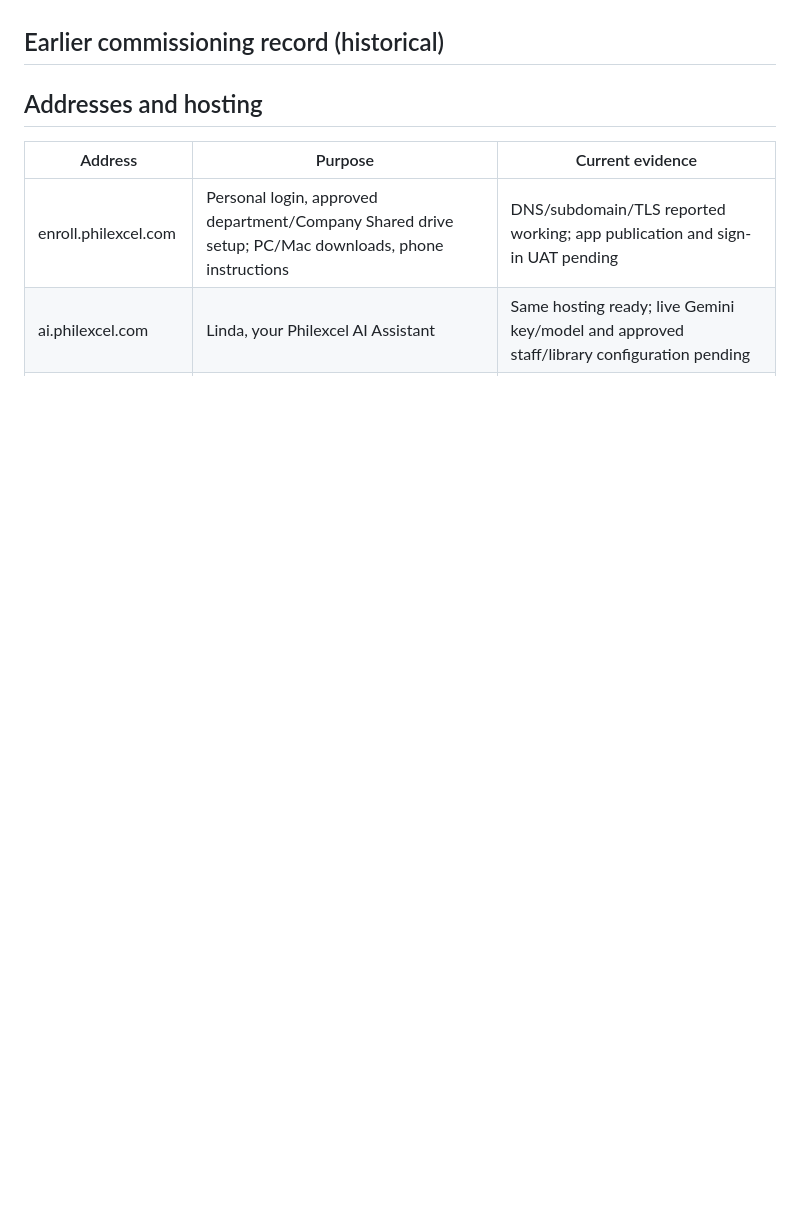
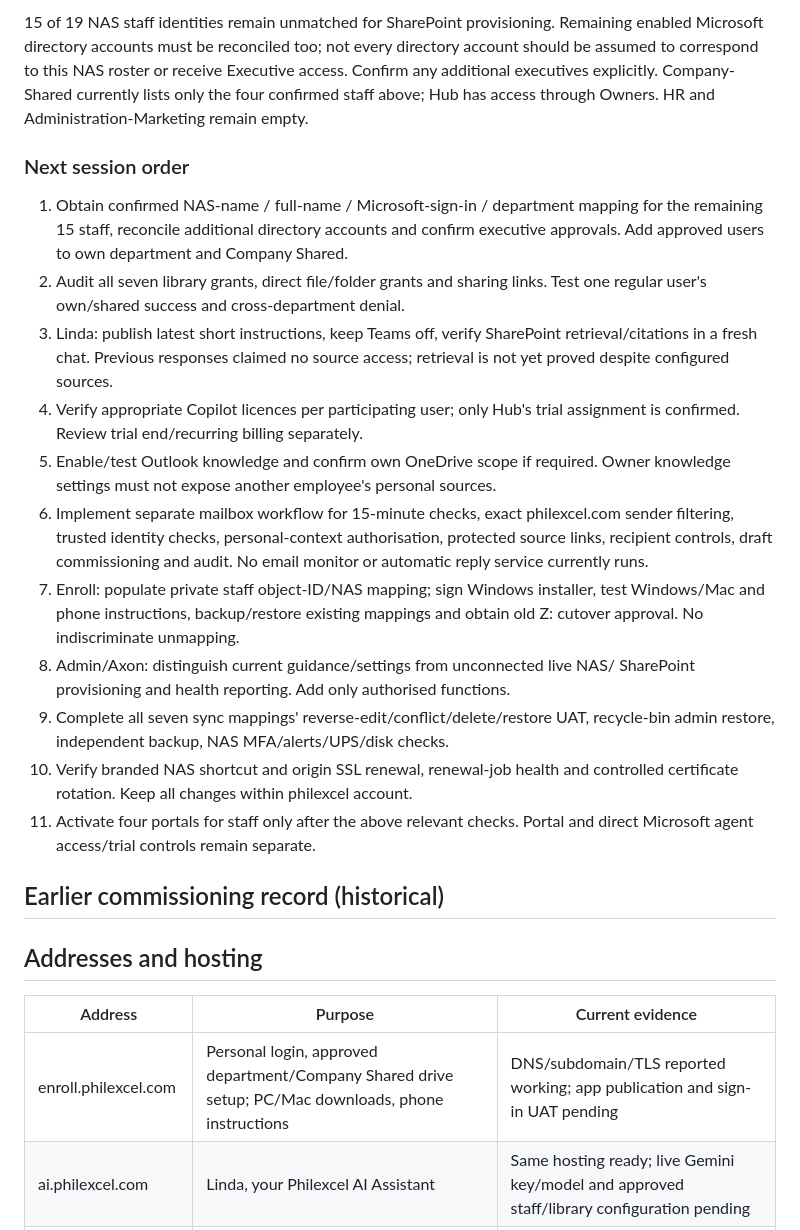
Before and after one commit to amitaxonsg/PhilexcelHUB, a Markdown page: docs/AMIT-COMMISSIONING-2026-10-22.md, the part around one of its changes. Rendered like a GitHub page; blank space fills up the shorter version.

Commit message:
Add completed work and detailed resume checklist with 15 pending staff mappings

```diff
--- a/docs/AMIT-COMMISSIONING-2026-10-22.md
+++ b/docs/AMIT-COMMISSIONING-2026-10-22.md
@@ -81,3 +133,38 @@ backup, NAS security/alerts and approved old-drive cutover.
+15 of 19 NAS staff identities remain unmatched for SharePoint provisioning.
+Remaining enabled Microsoft directory accounts must be reconciled too; not every
+directory account should be assumed to correspond to this NAS roster or receive
+Executive access. Confirm any additional executives explicitly.
+Company-Shared currently lists only the four confirmed staff above; Hub has access
+through Owners. HR and Administration-Marketing remain empty.
+
+### Next session order
+1. Obtain confirmed NAS-name / full-name / Microsoft-sign-in / department mapping
+   for the remaining 15 staff, reconcile additional directory accounts and confirm
+   executive approvals. Add approved users to own department and Company Shared.
+2. Audit all seven library grants, direct file/folder grants and sharing links.
+   Test one regular user's own/shared success and cross-department denial.
+3. Linda: publish latest short instructions, keep Teams off, verify SharePoint
+   retrieval/citations in a fresh chat. Previous responses claimed no source access;
+   retrieval is not yet proved despite configured sources.
+4. Verify appropriate Copilot licences per participating user; only Hub's trial
+   assignment is confirmed. Review trial end/recurring billing separately.
+5. Enable/test Outlook knowledge and confirm own OneDrive scope if required.
+   Owner knowledge settings must not expose another employee's personal sources.
+6. Implement separate mailbox workflow for 15-minute checks, exact philexcel.com
+   sender filtering, trusted identity checks, personal-context authorisation,
+   protected source links, recipient controls, draft commissioning and audit.
+   No email monitor or automatic reply service currently runs.
+7. Enroll: populate private staff object-ID/NAS mapping; sign Windows installer,
+   test Windows/Mac and phone instructions, backup/restore existing mappings and
+   obtain old Z: cutover approval. No indiscriminate unmapping.
+8. Admin/Axon: distinguish current guidance/settings from unconnected live NAS/
+   SharePoint provisioning and health reporting. Add only authorised functions.
+9. Complete all seven sync mappings' reverse-edit/conflict/delete/restore UAT,
+   recycle-bin admin restore, independent backup, NAS MFA/alerts/UPS/disk checks.
+10. Verify branded NAS shortcut and origin SSL renewal, renewal-job health and
+    controlled certificate rotation. Keep all changes within philexcel account.
+11. Activate four portals for staff only after the above relevant checks. Portal
+    and direct Microsoft agent access/trial controls remain separate.
 
 ## Earlier commissioning record (historical)
 
```
Also changed, not shown: other parts of docs/AMIT-COMMISSIONING-2026-10-22.md (+52 -0 lines).
